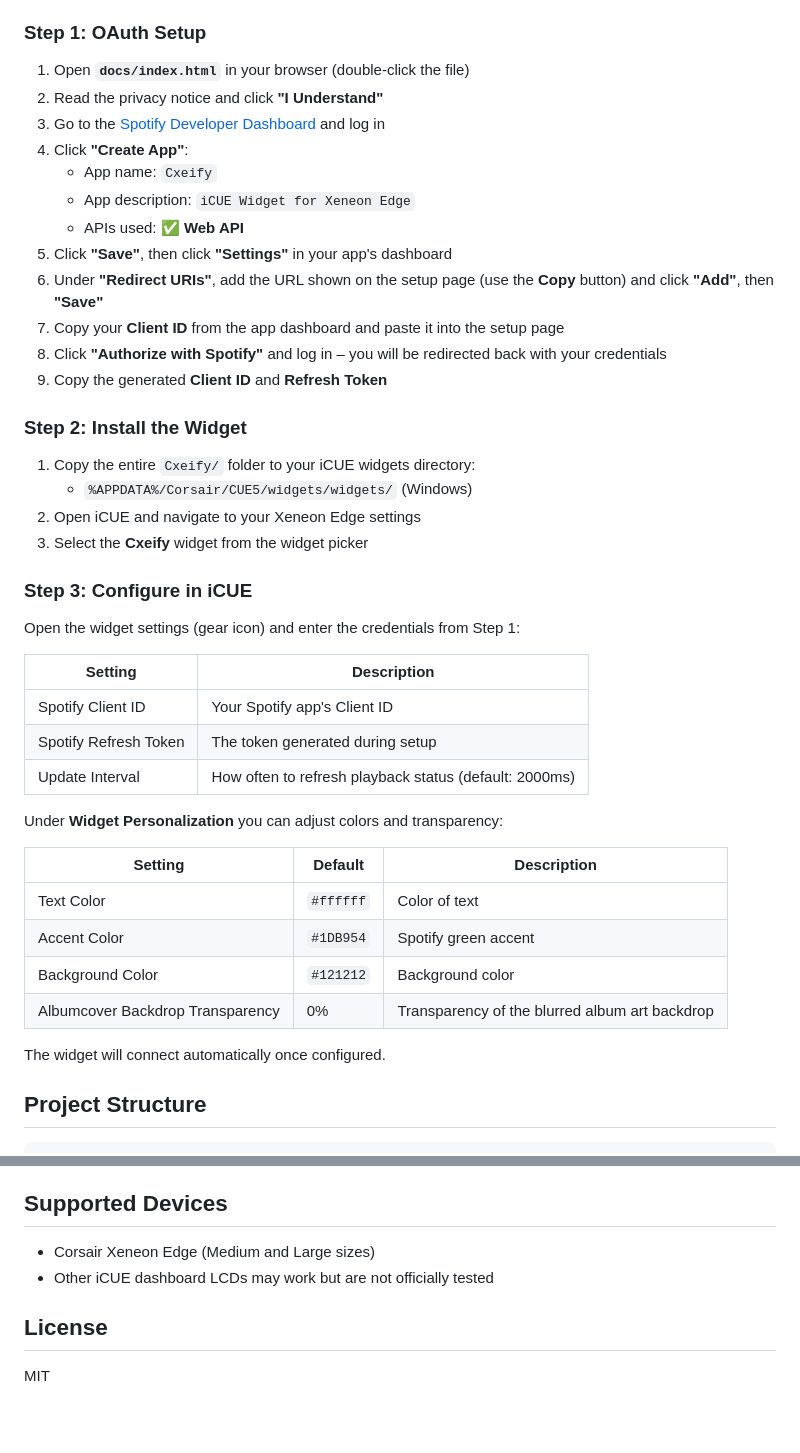
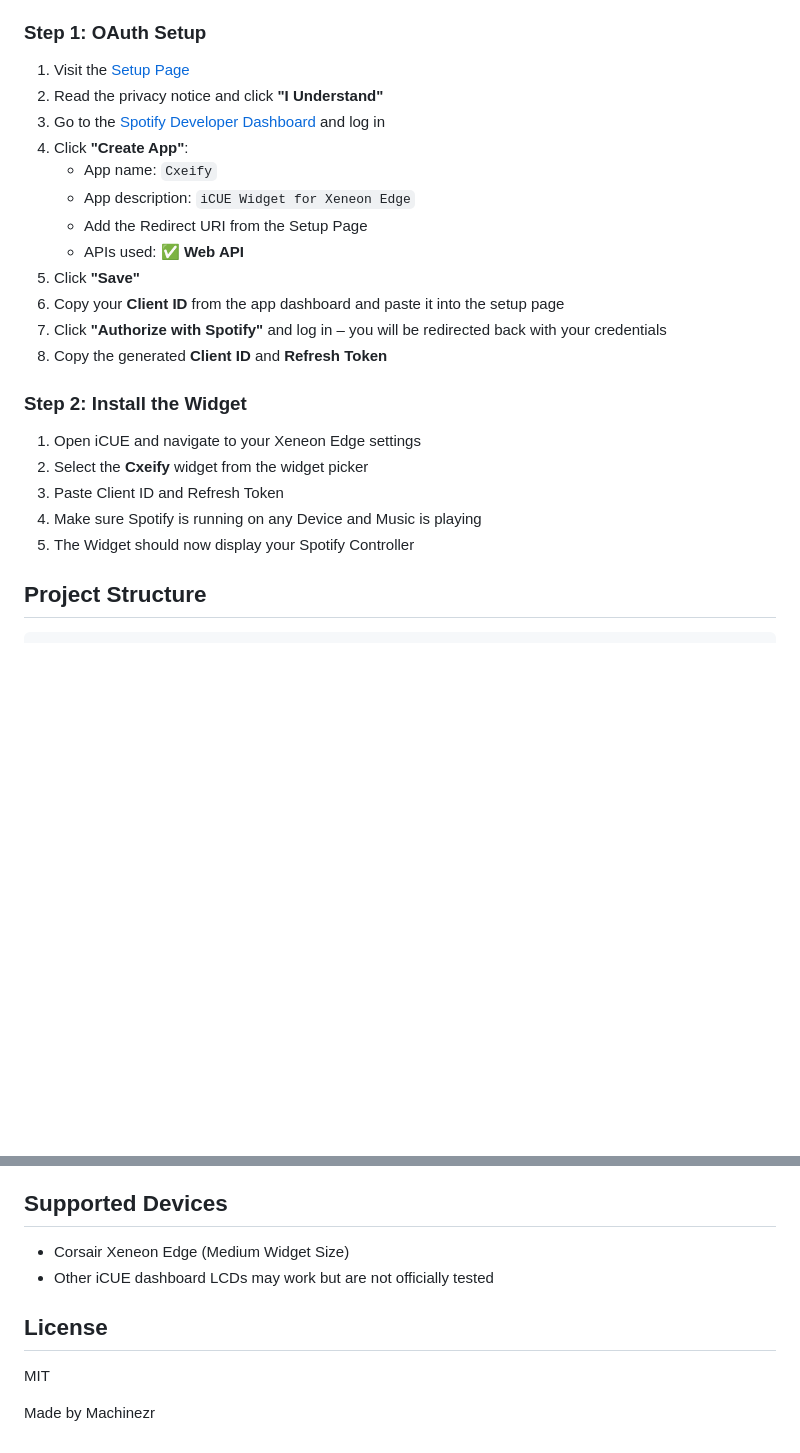
Before and after one commit to AlexSch95/cxeify-widget, a Markdown page: README.md, 2 parts joined by grey strips. Drawn GitHub-style; blank space fills up the shorter version.

Commit message:
Revise README for OAuth setup and widget instructions
Updated OAuth setup instructions and widget configuration steps. Added credits for the project.

```diff
--- a/README.md
+++ b/README.md
@@ -33,46 +33,26 @@ No companion server or desktop app is required. The widget communicates directly
 
 ### Step 1: OAuth Setup
 
-1. Open **`docs/index.html`** in your browser (double-click the file)
+1. Visit the [Setup Page](https://alexsch95.github.io/cxeify-widget/)
 2. Read the privacy notice and click **"I Understand"**
 3. Go to the [Spotify Developer Dashboard](https://developer.spotify.com/dashboard) and log in
 4. Click **"Create App"**:
    - App name: `Cxeify`
    - App description: `iCUE Widget for Xeneon Edge`
+   - Add the Redirect URI from the Setup Page
    - APIs used: ✅ **Web API**
-5. Click **"Save"**, then click **"Settings"** in your app's dashboard
-6. Under **"Redirect URIs"**, add the URL shown on the setup page (use the **Copy** button) and click **"Add"**, then **"Save"**
+5. Click **"Save"**
 7. Copy your **Client ID** from the app dashboard and paste it into the setup page
 8. Click **"Authorize with Spotify"** and log in – you will be redirected back with your credentials
 9. Copy the generated **Client ID** and **Refresh Token**
 
 ### Step 2: Install the Widget
 
-1. Copy the entire `Cxeify/` folder to your iCUE widgets directory:
-   - `%APPDATA%/Corsair/CUE5/widgets/widgets/` (Windows)
-2. Open iCUE and navigate to your Xeneon Edge settings
-3. Select the **Cxeify** widget from the widget picker
-
-### Step 3: Configure in iCUE
-
-Open the widget settings (gear icon) and enter the credentials from Step 1:
-
-| Setting | Description |
-|---------|-------------|
-| Spotify Client ID | Your Spotify app's Client ID |
-| Spotify Refresh Token | The token generated during setup |
-| Update Interval | How often to refresh playback status (default: 2000ms) |
-
-Under **Widget Personalization** you can adjust colors and transparency:
-
-| Setting | Default | Description |
-|---------|---------|-------------|
-| Text Color | `#ffffff` | Color of text |
-| Accent Color | `#1DB954` | Spotify green accent |
-| Background Color | `#121212` | Background color |
-| Albumcover Backdrop Transparency | 0% | Transparency of the blurred album art backdrop |
-
-The widget will connect automatically once configured.
+1. Open iCUE and navigate to your Xeneon Edge settings
+2. Select the **Cxeify** widget from the widget picker
+3. Paste Client ID and Refresh Token
+4. Make sure Spotify is running on any Device and Music is playing
+5. The Widget should now display your Spotify Controller
 
 ## Project Structure
 
@@ -104,9 +84,11 @@ The widget will connect automatically once configured.
 
 ## Supported Devices
 
-- Corsair Xeneon Edge (Medium and Large sizes)
+- Corsair Xeneon Edge (Medium Widget Size)
 - Other iCUE dashboard LCDs may work but are not officially tested
 
 ## License
 
 MIT
+
+Made by Machinezr
```
